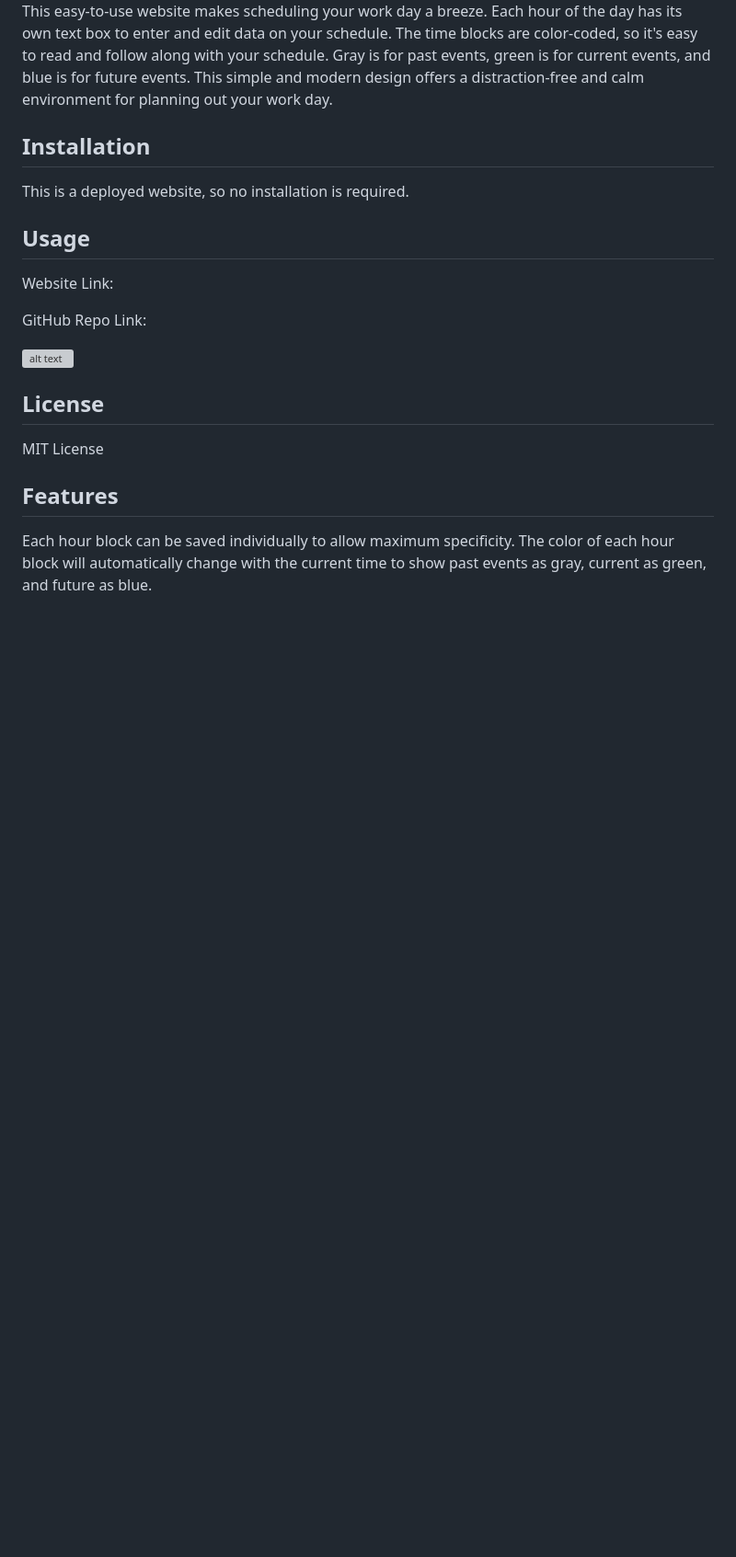
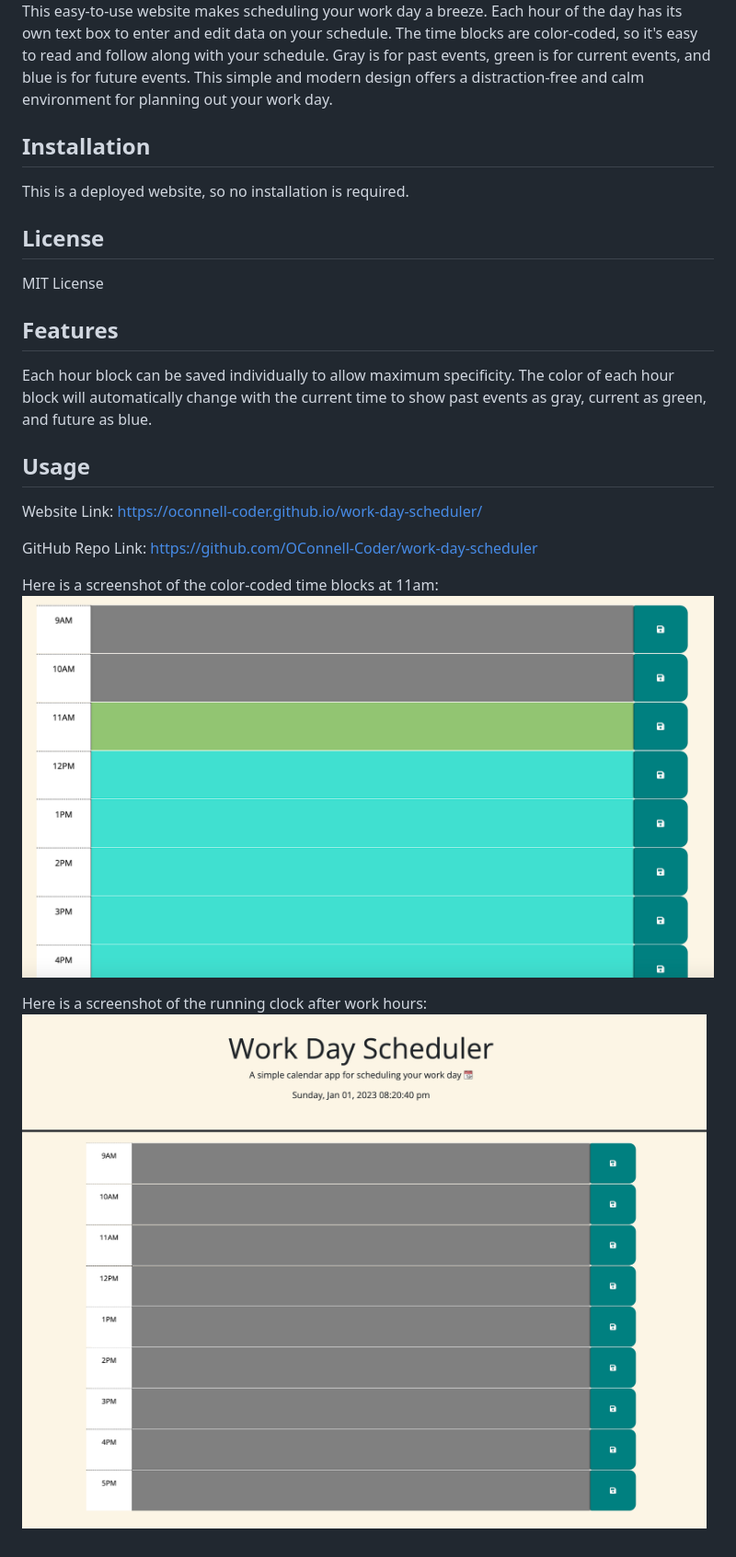
Before and after one commit to OConnell-Coder/work-day-scheduler, a Markdown page: README.md, the part around the change. Shown: that part at 92% size. Drawn GitHub-style; pictures changed too: assets/images/screenshot of color coded blocks at 11am.png (added), assets/images/screenshot of running clock after hours.png (added); blank space fills up the shorter version; grey boxes are pictures that could not be loaded.

Commit message:
add links to readme

```diff
--- a/README.md
+++ b/README.md
@@ -8,14 +8,6 @@ This easy-to-use website makes scheduling your work day a breeze. Each hour of t
 
 This is a deployed website, so no installation is required.
 
-## Usage
-
-Website Link:
-
-GitHub Repo Link:
-
-![alt text](assets/images/screenshot.png)
-
 ## License
 
 MIT License
@@ -24,3 +16,15 @@ MIT License
 
 Each hour block can be saved individually to allow maximum specificity.
 The color of each hour block will automatically change with the current time to show past events as gray, current as green, and future as blue.
+
+## Usage
+
+Website Link: https://oconnell-coder.github.io/work-day-scheduler/
+
+GitHub Repo Link: https://github.com/OConnell-Coder/work-day-scheduler
+
+Here is a screenshot of the color-coded time blocks at 11am:
+![screenshot at 11am](./assets/images/screenshot%20of%20color%20coded%20blocks%20at%2011am.png)
+
+Here is a screenshot of the running clock after work hours:
+![screenshot at 11am](./assets/images/screenshot%20of%20running%20clock%20after%20hours.png)
```
